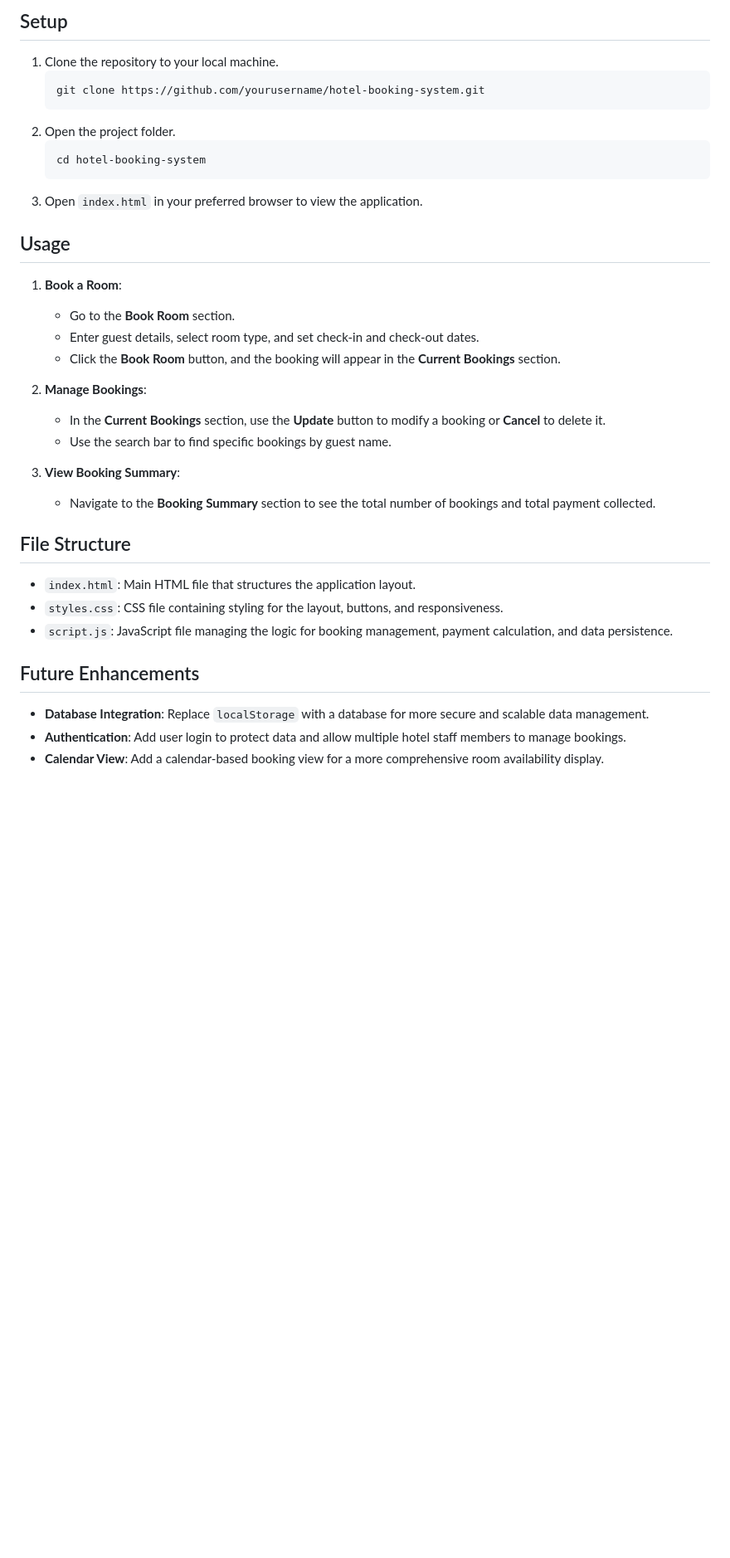
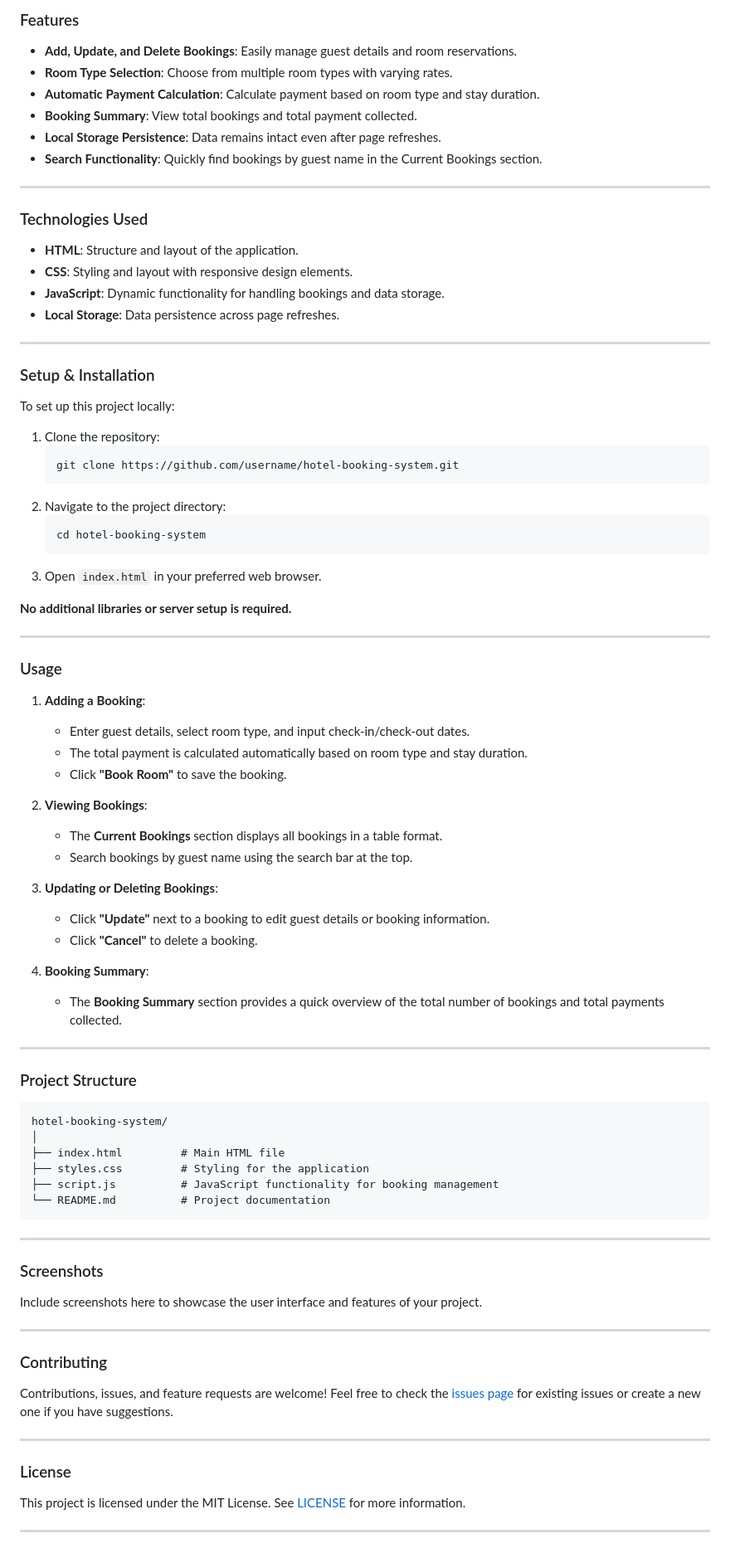
Before and after one commit to Mr007ok/Hotel-Booking-System, a Markdown page: README.md, the part around one of its changes. Shown at 83% size. GitHub-like rendering; blank space fills up the shorter version.

````diff
--- a/README.md
+++ b/README.md
@@ -25,38 +26,80 @@ This **Hotel Booking System** is a web-based application designed to streamline
 
-## Setup
+### Features
+- **Add, Update, and Delete Bookings**: Easily manage guest details and room reservations.
+- **Room Type Selection**: Choose from multiple room types with varying rates.
+- **Automatic Payment Calculation**: Calculate payment based on room type and stay duration.
+- **Booking Summary**: View total bookings and total payment collected.
+- **Local Storage Persistence**: Data remains intact even after page refreshes.
+- **Search Functionality**: Quickly find bookings by guest name in the Current Bookings section.
 
-1. Clone the repository to your local machine.
-    ```bash
-    git clone https://github.com/yourusername/hotel-booking-system.git
-    ```
-2. Open the project folder.
-    ```bash
-    cd hotel-booking-system
-    ```
-3. Open `index.html` in your preferred browser to view the application.
+---
 
-## Usage
+### Technologies Used
+- **HTML**: Structure and layout of the application.
+- **CSS**: Styling and layout with responsive design elements.
+- **JavaScript**: Dynamic functionality for handling bookings and data storage.
+- **Local Storage**: Data persistence across page refreshes.
 
-1. **Book a Room**:
-    - Go to the **Book Room** section.
-    - Enter guest details, select room type, and set check-in and check-out dates.
-    - Click the **Book Room** button, and the booking will appear in the **Current Bookings** section.
+---
 
-2. **Manage Bookings**:
-    - In the **Current Bookings** section, use the **Update** button to modify a booking or **Cancel** to delete it.
-    - Use the search bar to find specific bookings by guest name.
+### Setup & Installation
+To set up this project locally:
+1. Clone the repository:
+   ```bash
+   git clone https://github.com/username/hotel-booking-system.git
+   ```
+2. Navigate to the project directory:
+   ```bash
+   cd hotel-booking-system
+   ```
+3. Open `index.html` in your preferred web browser.
 
-3. **View Booking Summary**:
-    - Navigate to the **Booking Summary** section to see the total number of bookings and total payment collected.
+**No additional libraries or server setup is required.**
 
-## File Structure
+---
 
-- `index.html`: Main HTML file that structures the application layout.
-- `styles.css`: CSS file containing styling for the layout, buttons, and responsiveness.
-- `script.js`: JavaScript file managing the logic for booking management, payment calculation, and data persistence.
+### Usage
+1. **Adding a Booking**:
+   - Enter guest details, select room type, and input check-in/check-out dates.
+   - The total payment is calculated automatically based on room type and stay duration.
+   - Click **"Book Room"** to save the booking.
 
-## Future Enhancements
+2. **Viewing Bookings**:
+   - The **Current Bookings** section displays all bookings in a table format.
+   - Search bookings by guest name using the search bar at the top.
 
-- **Database Integration**: Replace `localStorage` with a database for more secure and scalable data management.
-- **Authentication**: Add user login to protect data and allow multiple hotel staff members to manage bookings.
-- **Calendar View**: Add a calendar-based booking view for a more comprehensive room availability display.
+3. **Updating or Deleting Bookings**:
+   - Click **"Update"** next to a booking to edit guest details or booking information.
+   - Click **"Cancel"** to delete a booking.
+
+4. **Booking Summary**:
+   - The **Booking Summary** section provides a quick overview of the total number of bookings and total payments collected.
+
+---
+
+### Project Structure
+```
+hotel-booking-system/
+│
+├── index.html         # Main HTML file
+├── styles.css         # Styling for the application
+├── script.js          # JavaScript functionality for booking management
+└── README.md          # Project documentation
+```
+
+---
+
+### Screenshots
+Include screenshots here to showcase the user interface and features of your project.
+
+---
+
+### Contributing
+Contributions, issues, and feature requests are welcome! Feel free to check the [issues page](https://github.com/username/hotel-booking-system/issues) for existing issues or create a new one if you have suggestions.
+
+---
+
+### License
+This project is licensed under the MIT License. See [LICENSE](LICENSE) for more information.
+
+---
````
Also changed, not shown: other parts of README.md (+14 -13 lines).
